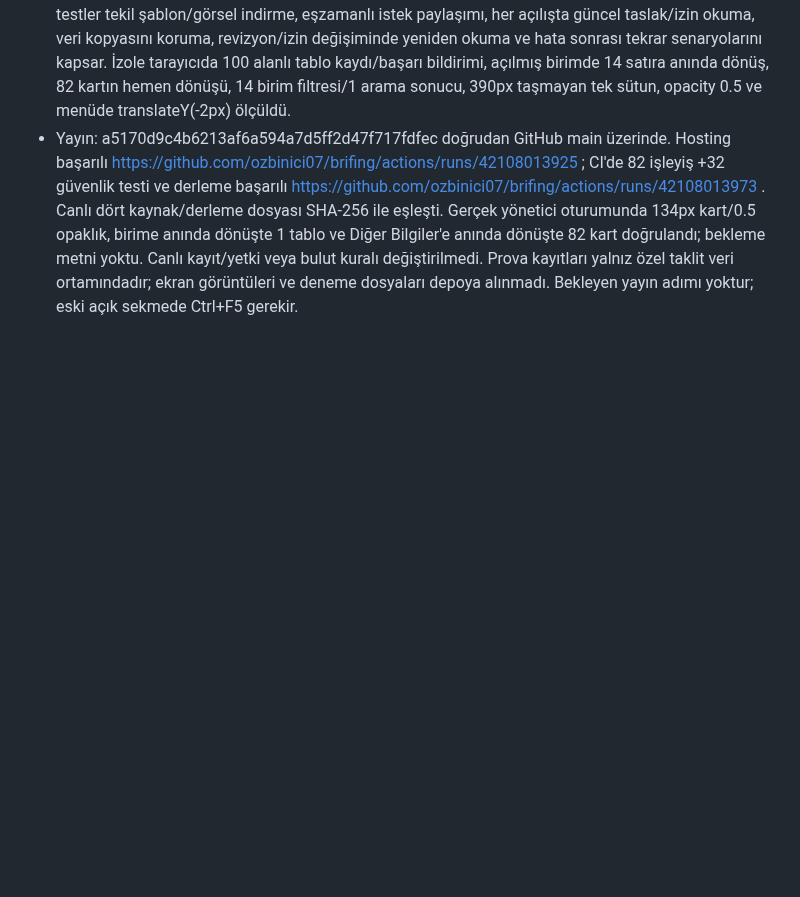
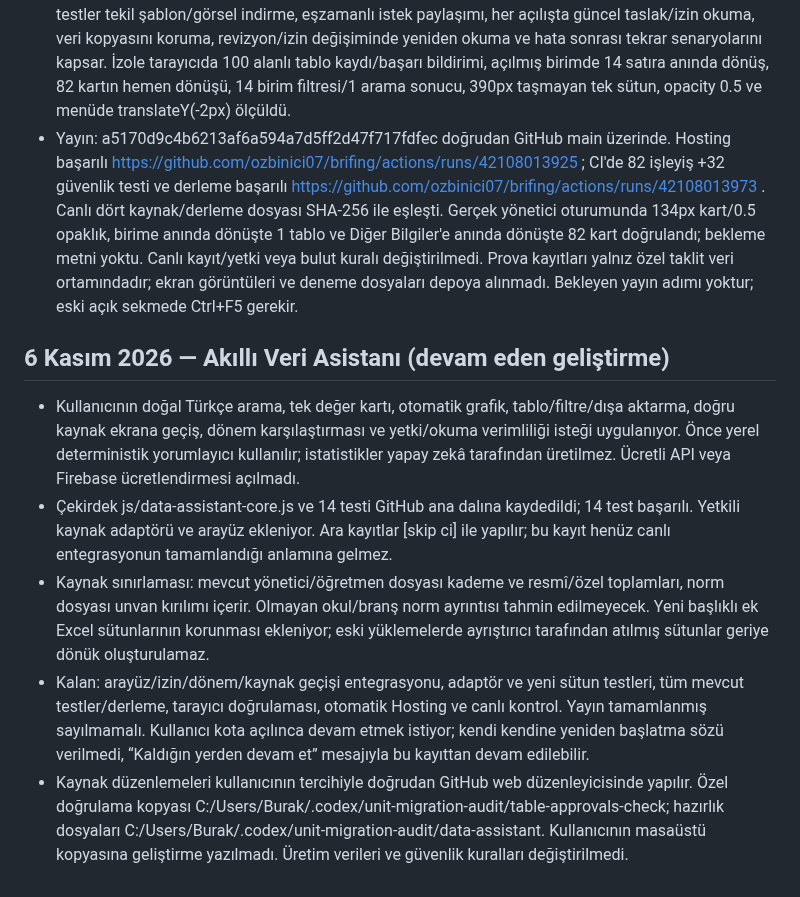
Before and after one commit to ozbinici07/brifing, a Markdown page: docs/PROJE_NOTLARI.md, the part around the change. Drawn GitHub-style; blank space fills up the shorter version.

Commit message:
Record assistant implementation checkpoint and remaining validation [skip ci]

```diff
--- a/docs/PROJE_NOTLARI.md
+++ b/docs/PROJE_NOTLARI.md
@@ -555,3 +555,11 @@ Bu dosyaya kişisel bilgiler, şifreler veya sohbetin tamamını eklemeyin; yaln
 - Sol menü sekmeleri yönetici kartlarıyla aynı 0.15 saniye, 2px yükselme ve gölge animasyonuna sahiptir. Hareketi azalt tercihi desteklenir. Mevcut gezinme/dönem/yetki kuralları değiştirilmedi.
 - Doğrulama: 82 işleyiş/servis testi, derleme, Hosting paketi ve sözdizimi kontrolleri başarılı. Yeni testler tekil şablon/görsel indirme, eşzamanlı istek paylaşımı, her açılışta güncel taslak/izin okuma, veri kopyasını koruma, revizyon/izin değişiminde yeniden okuma ve hata sonrası tekrar senaryolarını kapsar. İzole tarayıcıda 100 alanlı tablo kaydı/başarı bildirimi, açılmış birimde 14 satıra anında dönüş, 82 kartın hemen dönüşü, 14 birim filtresi/1 arama sonucu, 390px taşmayan tek sütun, opacity 0.5 ve menüde translateY(-2px) ölçüldü.
 - Yayın: a5170d9c4b6213af6a594a7d5ff2d47f717fdfec doğrudan GitHub main üzerinde. Hosting başarılı https://github.com/ozbinici07/brifing/actions/runs/42108013925 ; CI'de 82 işleyiş +32 güvenlik testi ve derleme başarılı https://github.com/ozbinici07/brifing/actions/runs/42108013973 . Canlı dört kaynak/derleme dosyası SHA-256 ile eşleşti. Gerçek yönetici oturumunda 134px kart/0.5 opaklık, birime anında dönüşte 1 tablo ve Diğer Bilgiler'e anında dönüşte 82 kart doğrulandı; bekleme metni yoktu. Canlı kayıt/yetki veya bulut kuralı değiştirilmedi. Prova kayıtları yalnız özel taklit veri ortamındadır; ekran görüntüleri ve deneme dosyaları depoya alınmadı. Bekleyen yayın adımı yoktur; eski açık sekmede Ctrl+F5 gerekir.
+
+
+## 6 Kasım 2026 — Akıllı Veri Asistanı (devam eden geliştirme)
+- Kullanıcının doğal Türkçe arama, tek değer kartı, otomatik grafik, tablo/filtre/dışa aktarma, doğru kaynak ekrana geçiş, dönem karşılaştırması ve yetki/okuma verimliliği isteği uygulanıyor. Önce yerel deterministik yorumlayıcı kullanılır; istatistikler yapay zekâ tarafından üretilmez. Ücretli API veya Firebase ücretlendirmesi açılmadı.
+- Çekirdek js/data-assistant-core.js ve 14 testi GitHub ana dalına kaydedildi; 14 test başarılı. Yetkili kaynak adaptörü ve arayüz ekleniyor. Ara kayıtlar [skip ci] ile yapılır; bu kayıt henüz canlı entegrasyonun tamamlandığı anlamına gelmez.
+- Kaynak sınırlaması: mevcut yönetici/öğretmen dosyası kademe ve resmî/özel toplamları, norm dosyası unvan kırılımı içerir. Olmayan okul/branş norm ayrıntısı tahmin edilmeyecek. Yeni başlıklı ek Excel sütunlarının korunması ekleniyor; eski yüklemelerde ayrıştırıcı tarafından atılmış sütunlar geriye dönük oluşturulamaz.
+- Kalan: arayüz/izin/dönem/kaynak geçişi entegrasyonu, adaptör ve yeni sütun testleri, tüm mevcut testler/derleme, tarayıcı doğrulaması, otomatik Hosting ve canlı kontrol. Yayın tamamlanmış sayılmamalı. Kullanıcı kota açılınca devam etmek istiyor; kendi kendine yeniden başlatma sözü verilmedi, “Kaldığın yerden devam et” mesajıyla bu kayıttan devam edilebilir.
+- Kaynak düzenlemeleri kullanıcının tercihiyle doğrudan GitHub web düzenleyicisinde yapılır. Özel doğrulama kopyası C:/Users/Burak/.codex/unit-migration-audit/table-approvals-check; hazırlık dosyaları C:/Users/Burak/.codex/unit-migration-audit/data-assistant. Kullanıcının masaüstü kopyasına geliştirme yazılmadı. Üretim verileri ve güvenlik kuralları değiştirilmedi.
```
